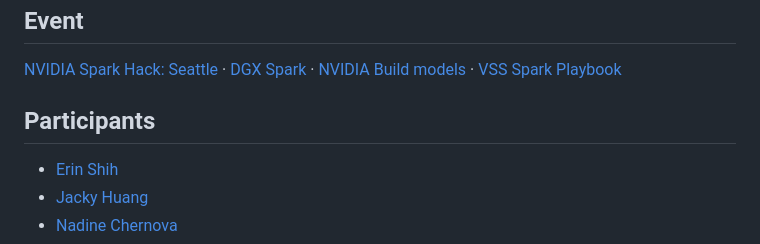
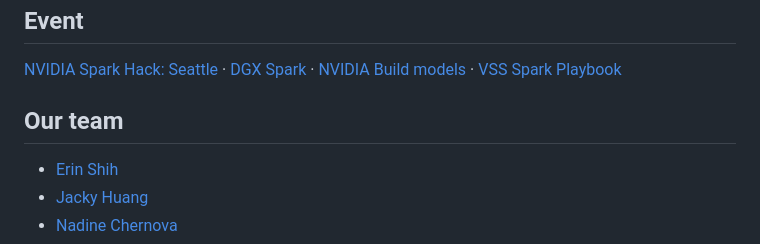
Before and after one commit to NadChern/nvidia_hack_seattle, a Markdown page: README.md, the part around the change. Rendered like a GitHub page.

Commit message:
docs: rename participants section

```diff
--- a/README.md
+++ b/README.md
@@ -388,7 +388,7 @@ python3 .agents/skills/visual-memory-repo-standards/scripts/validate_repo.py
 [NVIDIA Build models](https://build.nvidia.com/models?utm_source=luma) ·
 [VSS Spark Playbook](https://build.nvidia.com/spark/vss?utm_source=luma)
 
-## Participants
+## Our team
 
 - [Erin Shih](https://github.com/erinshih413)
 - [Jacky Huang](https://github.com/jack980180)
```
